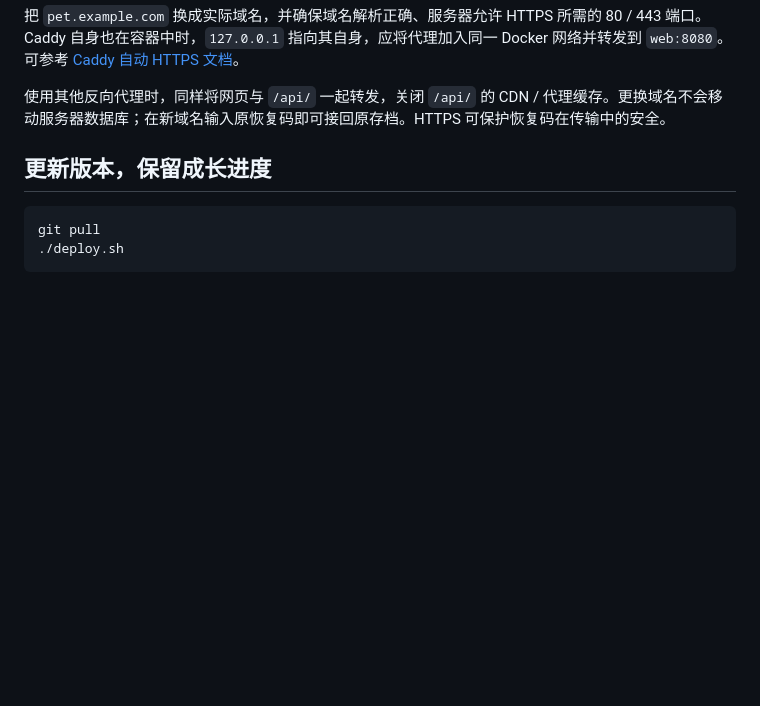
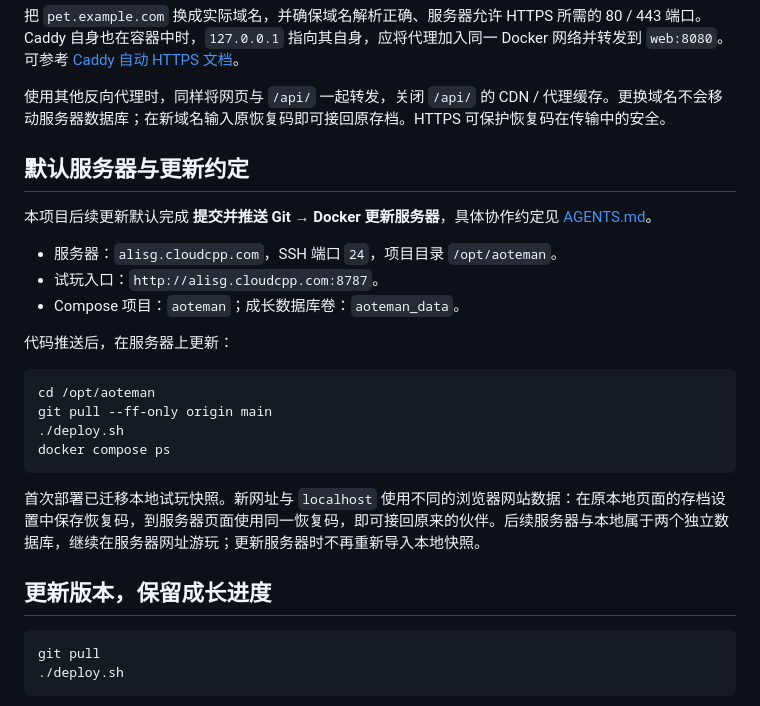
Before and after one commit to cppla/aoteman, a Markdown page: README.md, the part around the change. Drawn GitHub-style; blank space fills up the shorter version.

Commit message:
docs: record default Git and Docker deployment workflow

````diff
--- a/README.md
+++ b/README.md
@@ -106,6 +106,25 @@ pet.example.com {
 把 `pet.example.com` 换成实际域名，并确保域名解析正确、服务器允许 HTTPS 所需的 80 / 443 端口。Caddy 自身也在容器中时，`127.0.0.1` 指向其自身，应将代理加入同一 Docker 网络并转发到 `web:8080`。可参考 [Caddy 自动 HTTPS 文档](https://caddyserver.com/docs/automatic-https)。
 
 使用其他反向代理时，同样将网页与 `/api/` 一起转发，关闭 `/api/` 的 CDN / 代理缓存。更换域名不会移动服务器数据库；在新域名输入原恢复码即可接回原存档。HTTPS 可保护恢复码在传输中的安全。
+
+## 默认服务器与更新约定
+
+本项目后续更新默认完成 **提交并推送 Git → Docker 更新服务器**，具体协作约定见 [AGENTS.md](AGENTS.md)。
+
+- 服务器：`alisg.cloudcpp.com`，SSH 端口 `24`，项目目录 `/opt/aoteman`。
+- 试玩入口：`http://alisg.cloudcpp.com:8787`。
+- Compose 项目：`aoteman`；成长数据库卷：`aoteman_data`。
+
+代码推送后，在服务器上更新：
+
+```sh
+cd /opt/aoteman
+git pull --ff-only origin main
+./deploy.sh
+docker compose ps
+```
+
+首次部署已迁移本地试玩快照。新网址与 `localhost` 使用不同的浏览器网站数据：在原本地页面的存档设置中保存恢复码，到服务器页面使用同一恢复码，即可接回原来的伙伴。后续服务器与本地属于两个独立数据库，继续在服务器网址游玩；更新服务器时不再重新导入本地快照。
 
 ## 更新版本，保留成长进度
 
````
Also changed, not shown: AGENTS.md (added, +14 -0 lines).
